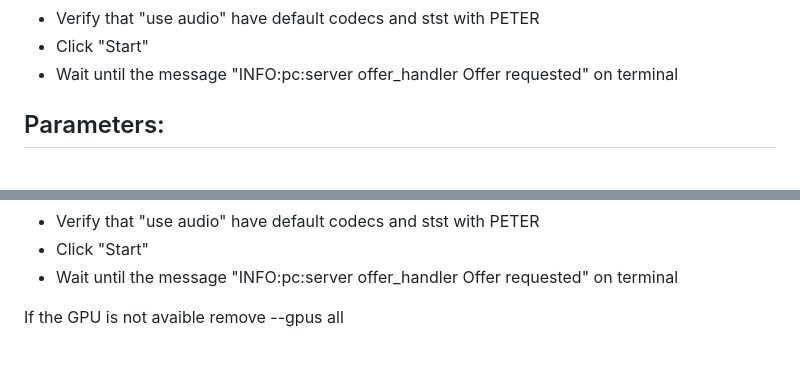
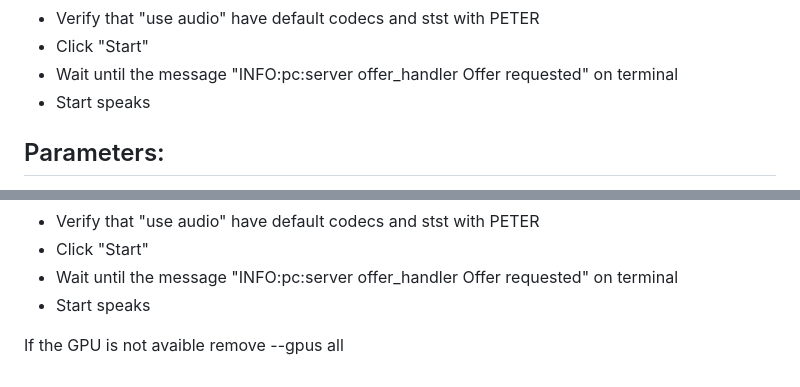
Before and after one commit to peter-cortex/peter_mediationgateway, a Markdown page: README.md, 2 parts joined by grey strips. GitHub-like rendering.

```diff
--- a/README.md
+++ b/README.md
@@ -21,6 +21,7 @@ The system is ready to establish a connection, so:
 - Verify that "use audio" have default codecs and stst with PETER
 - Click "Start"
 - Wait until the message "INFO:pc:server offer_handler Offer requested" on terminal
+- Start speaks
 
 ## Parameters:
 - -p : port to use
@@ -50,5 +51,6 @@ The system is ready to establish a connection, so:
 - Verify that "use audio" have default codecs and stst with PETER
 - Click "Start"
 - Wait until the message "INFO:pc:server offer_handler Offer requested" on terminal
+- Start speaks
 
 If the GPU is not avaible remove --gpus all
```
